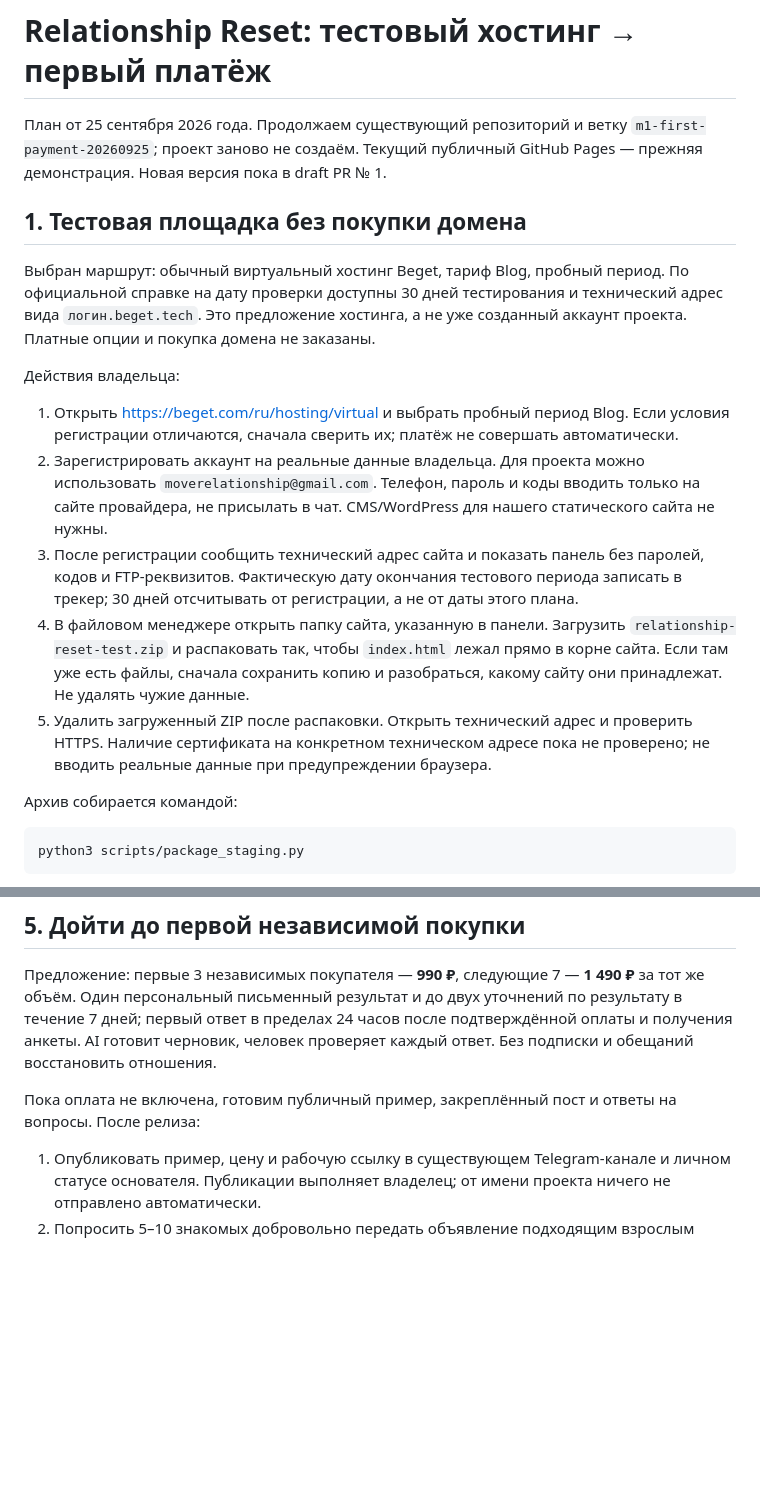
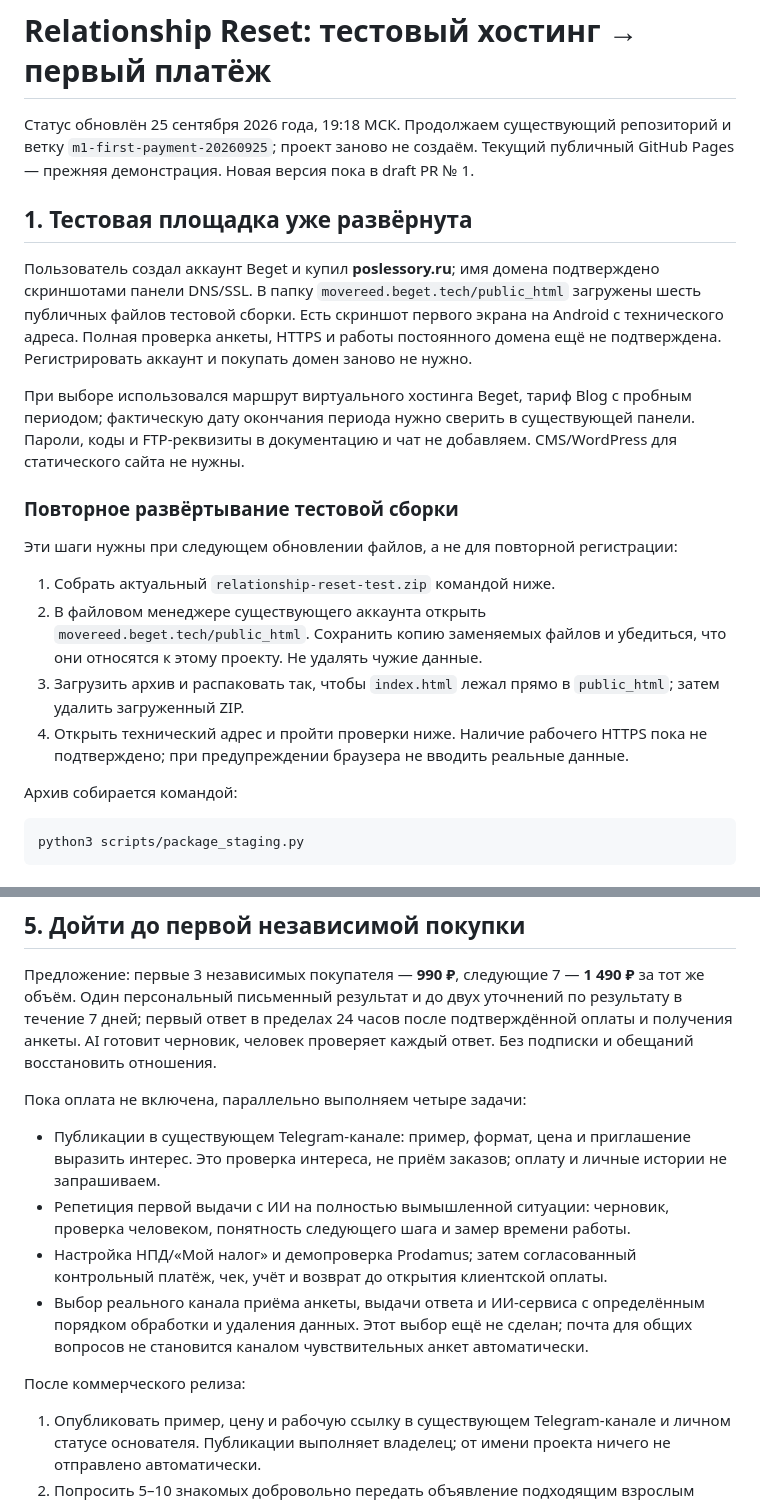
Before and after one commit to Hudognik88/relationship-reset-m1, a Markdown page: DEPLOYMENT_RU.md, 2 parts joined by grey strips. Rendered like a GitHub page; blank space fills up the shorter version.

```diff
--- a/DEPLOYMENT_RU.md
+++ b/DEPLOYMENT_RU.md
@@ -1,18 +1,21 @@
 # Relationship Reset: тестовый хостинг → первый платёж
 
-План от 25 сентября 2026 года. Продолжаем существующий репозиторий и ветку `m1-first-payment-20260925`; проект заново не создаём. Текущий публичный GitHub Pages — прежняя демонстрация. Новая версия пока в draft PR № 1.
+Статус обновлён 25 сентября 2026 года, 19:18 МСК. Продолжаем существующий репозиторий и ветку `m1-first-payment-20260925`; проект заново не создаём. Текущий публичный GitHub Pages — прежняя демонстрация. Новая версия пока в draft PR № 1.
 
-## 1. Тестовая площадка без покупки домена
+## 1. Тестовая площадка уже развёрнута
 
-Выбран маршрут: обычный виртуальный хостинг Beget, тариф Blog, пробный период. По официальной справке на дату проверки доступны 30 дней тестирования и технический адрес вида `логин.beget.tech`. Это предложение хостинга, а не уже созданный аккаунт проекта. Платные опции и покупка домена не заказаны.
+Пользователь создал аккаунт Beget и купил **poslessory.ru**; имя домена подтверждено скриншотами панели DNS/SSL. В папку `movereed.beget.tech/public_html` загружены шесть публичных файлов тестовой сборки. Есть скриншот первого экрана на Android с технического адреса. Полная проверка анкеты, HTTPS и работы постоянного домена ещё не подтверждена. Регистрировать аккаунт и покупать домен заново не нужно.
 
-Действия владельца:
+При выборе использовался маршрут виртуального хостинга Beget, тариф Blog с пробным периодом; фактическую дату окончания периода нужно сверить в существующей панели. Пароли, коды и FTP-реквизиты в документацию и чат не добавляем. CMS/WordPress для статического сайта не нужны.
 
-1. Открыть https://beget.com/ru/hosting/virtual и выбрать пробный период Blog. Если условия регистрации отличаются, сначала сверить их; платёж не совершать автоматически.
-2. Зарегистрировать аккаунт на реальные данные владельца. Для проекта можно использовать `moverelationship@gmail.com`. Телефон, пароль и коды вводить только на сайте провайдера, не присылать в чат. CMS/WordPress для нашего статического сайта не нужны.
-3. После регистрации сообщить технический адрес сайта и показать панель без паролей, кодов и FTP-реквизитов. Фактическую дату окончания тестового периода записать в трекер; 30 дней отсчитывать от регистрации, а не от даты этого плана.
-4. В файловом менеджере открыть папку сайта, указанную в панели. Загрузить `relationship-reset-test.zip` и распаковать так, чтобы `index.html` лежал прямо в корне сайта. Если там уже есть файлы, сначала сохранить копию и разобраться, какому сайту они принадлежат. Не удалять чужие данные.
-5. Удалить загруженный ZIP после распаковки. Открыть технический адрес и проверить HTTPS. Наличие сертификата на конкретном техническом адресе пока не проверено; не вводить реальные данные при предупреждении браузера.
+### Повторное развёртывание тестовой сборки
+
+Эти шаги нужны при следующем обновлении файлов, а не для повторной регистрации:
+
+1. Собрать актуальный `relationship-reset-test.zip` командой ниже.
+2. В файловом менеджере существующего аккаунта открыть `movereed.beget.tech/public_html`. Сохранить копию заменяемых файлов и убедиться, что они относятся к этому проекту. Не удалять чужие данные.
+3. Загрузить архив и распаковать так, чтобы `index.html` лежал прямо в `public_html`; затем удалить загруженный ZIP.
+4. Открыть технический адрес и пройти проверки ниже. Наличие рабочего HTTPS пока не подтверждено; при предупреждении браузера не вводить реальные данные.
 
 Архив собирается командой:
 
@@ -64,7 +69,14 @@ python3 scripts/package_staging.py
 
 Предложение: первые 3 независимых покупателя — **990 ₽**, следующие 7 — **1 490 ₽** за тот же объём. Один персональный письменный результат и до двух уточнений по результату в течение 7 дней; первый ответ в пределах 24 часов после подтверждённой оплаты и получения анкеты. AI готовит черновик, человек проверяет каждый ответ. Без подписки и обещаний восстановить отношения.
 
-Пока оплата не включена, готовим публичный пример, закреплённый пост и ответы на вопросы. После релиза:
+Пока оплата не включена, параллельно выполняем четыре задачи:
+
+- Публикации в существующем Telegram-канале: пример, формат, цена и приглашение выразить интерес. Это проверка интереса, не приём заказов; оплату и личные истории не запрашиваем.
+- Репетиция первой выдачи с ИИ на полностью вымышленной ситуации: черновик, проверка человеком, понятность следующего шага и замер времени работы.
+- Настройка НПД/«Мой налог» и демопроверка Prodamus; затем согласованный контрольный платёж, чек, учёт и возврат до открытия клиентской оплаты.
+- Выбор реального канала приёма анкеты, выдачи ответа и ИИ-сервиса с определённым порядком обработки и удаления данных. Этот выбор ещё не сделан; почта для общих вопросов не становится каналом чувствительных анкет автоматически.
+
+После коммерческого релиза:
 
 1. Опубликовать пример, цену и рабочую ссылку в существующем Telegram-канале и личном статусе основателя. Публикации выполняет владелец; от имени проекта ничего не отправлено автоматически.
 2. Попросить 5–10 знакомых добровольно передать объявление подходящим взрослым людям; покупки «в поддержку» не считать проверкой гипотезы. Согласовать до двух публикаций с администраторами тематических сообществ. Без массовых личных сообщений и платной рекламы на этом этапе.
```
Also changed, not shown: other parts of DEPLOYMENT_RU.md (+11 -6 lines), README.md (+18 -7 lines).
